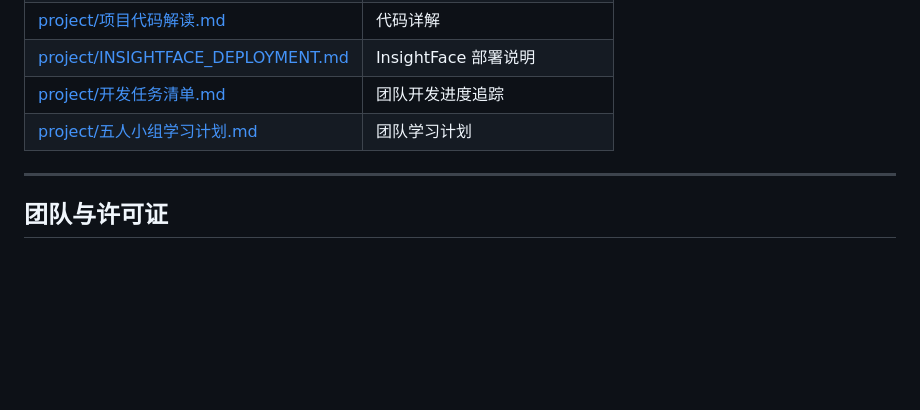
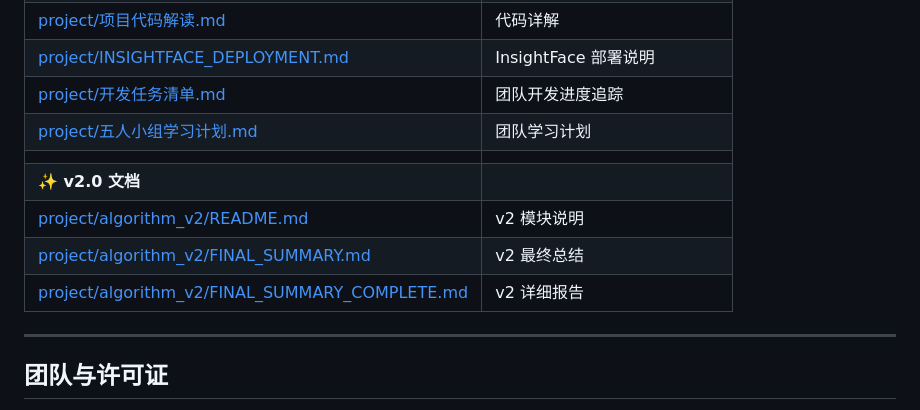
Before and after one commit to bloonses/MingMouZhiQian, a Markdown page: README.md, the part around one of its changes. GitHub-like rendering; blank space fills up the shorter version.

```diff
--- a/README.md
+++ b/README.md
@@ -277,6 +343,11 @@ python app.py
 | [project/INSIGHTFACE_DEPLOYMENT.md](project/INSIGHTFACE_DEPLOYMENT.md) | InsightFace 部署说明 |
 | [project/开发任务清单.md](project/开发任务清单.md) | 团队开发进度追踪 |
 | [project/五人小组学习计划.md](project/五人小组学习计划.md) | 团队学习计划 |
+| | |
+| **✨ v2.0 文档** | |
+| [project/algorithm_v2/README.md](project/algorithm_v2/README.md) | v2 模块说明 |
+| [project/algorithm_v2/FINAL_SUMMARY.md](project/algorithm_v2/FINAL_SUMMARY.md) | v2 最终总结 |
+| [project/algorithm_v2/FINAL_SUMMARY_COMPLETE.md](project/algorithm_v2/FINAL_SUMMARY_COMPLETE.md) | v2 详细报告 |
 
 ---
 
```
Also changed, not shown: other parts of README.md (+72 -6 lines).
